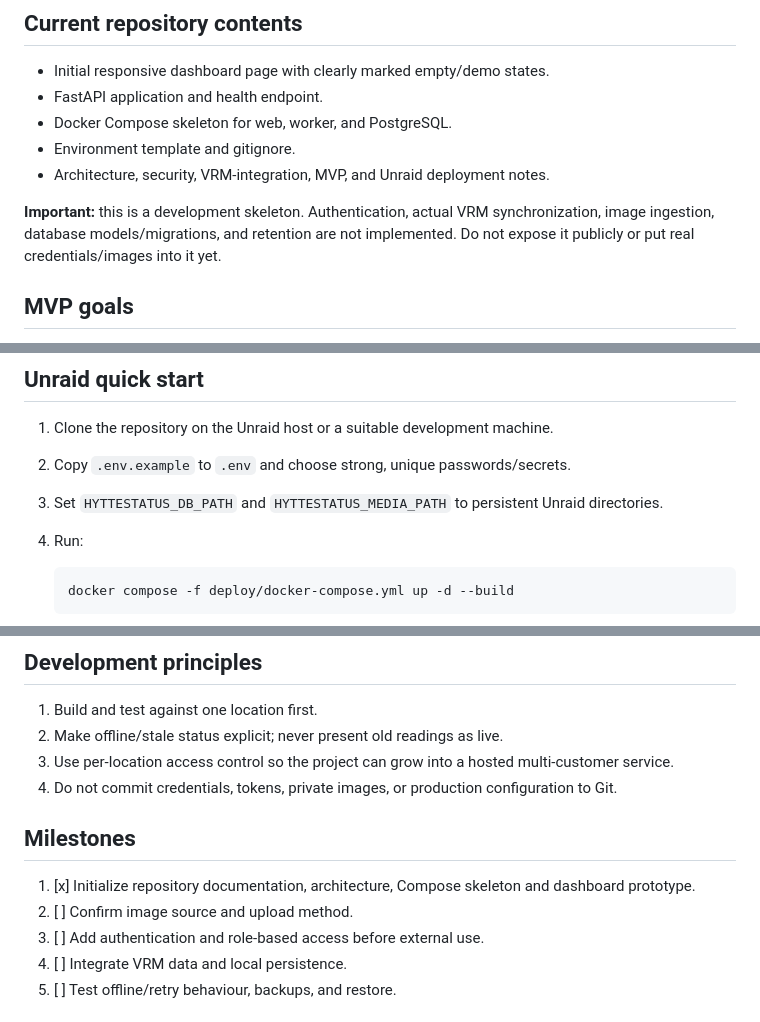
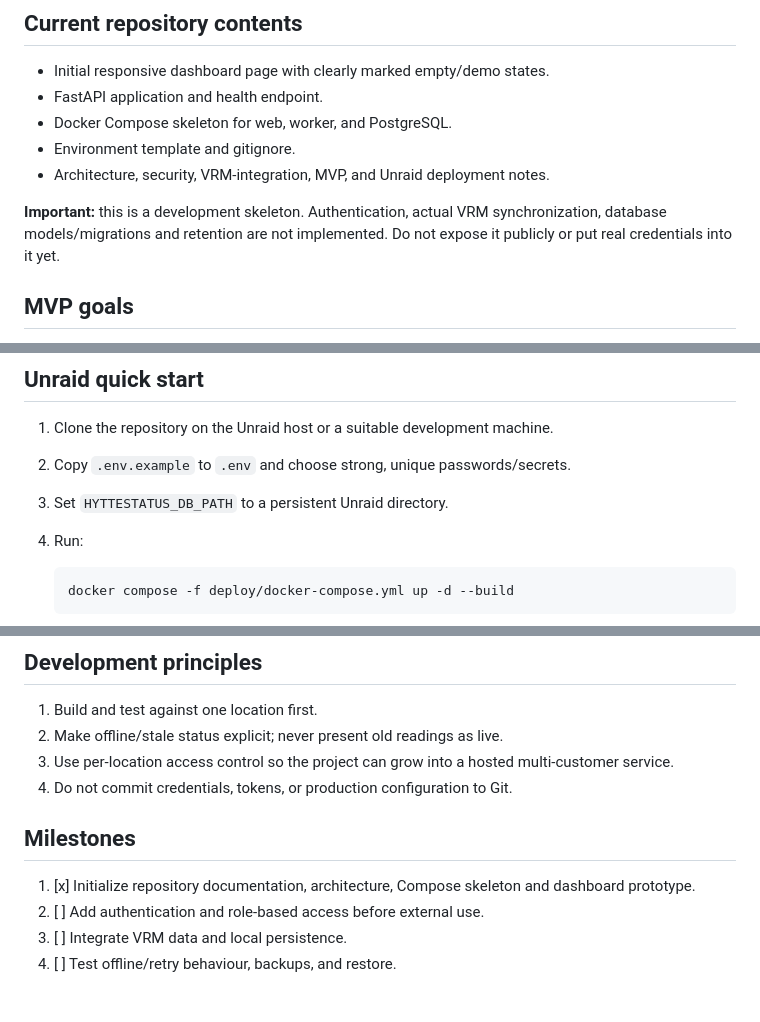
Before and after one commit to Holter12/hyttestatus, a Markdown page: README.md, 3 parts joined by grey strips. Drawn GitHub-style.

Commit message:
Remove remaining image setup references

````diff
--- a/README.md
+++ b/README.md
@@ -16,7 +16,7 @@ A remote cabin status portal for Victron VRM telemetry and energy history.
 - Environment template and gitignore.
 - Architecture, security, VRM-integration, MVP, and Unraid deployment notes.
 
-**Important:** this is a development skeleton. Authentication, actual VRM synchronization, image ingestion, database models/migrations, and retention are not implemented. Do not expose it publicly or put real credentials/images into it yet.
+**Important:** this is a development skeleton. Authentication, actual VRM synchronization, database models/migrations and retention are not implemented. Do not expose it publicly or put real credentials into it yet.
 
 ## MVP goals
 
@@ -67,7 +67,7 @@ hyttestatus/
 
 1. Clone the repository on the Unraid host or a suitable development machine.
 2. Copy `.env.example` to `.env` and choose strong, unique passwords/secrets.
-3. Set `HYTTESTATUS_DB_PATH` and `HYTTESTATUS_MEDIA_PATH` to persistent Unraid directories.
+3. Set `HYTTESTATUS_DB_PATH` to a persistent Unraid directory.
 4. Run:
 
    ```sh
@@ -83,12 +83,11 @@ See [docs/unraid-deployment.md](docs/unraid-deployment.md) before deploying.
 1. Build and test against one location first.
 2. Make offline/stale status explicit; never present old readings as live.
 3. Use per-location access control so the project can grow into a hosted multi-customer service.
-5. Do not commit credentials, tokens, private images, or production configuration to Git.
+5. Do not commit credentials, tokens, or production configuration to Git.
 
 ## Milestones
 
 1. [x] Initialize repository documentation, architecture, Compose skeleton and dashboard prototype.
-2. [ ] Confirm image source and upload method.
 3. [ ] Add authentication and role-based access before external use.
 4. [ ] Integrate VRM data and local persistence.
 5. [ ] Test offline/retry behaviour, backups, and restore.
````
